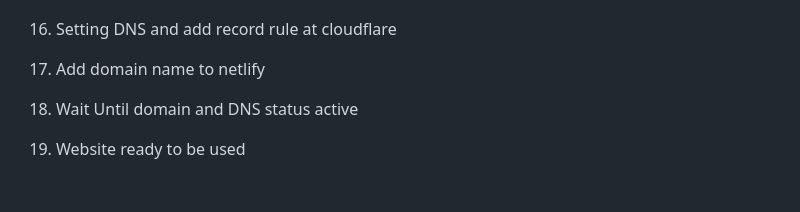
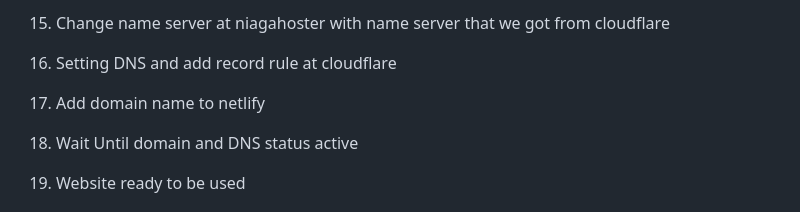
Before and after one commit to RevoU-FSSE-2/week-4-RPrasetyoB, a Markdown page: README.md, the part around one of its changes. Rendered like a GitHub page.

```diff
--- a/README.md
+++ b/README.md
@@ -77,3 +92,4 @@ Website deployment: <a href="https://renaldipb.site/" target="_blank">Click here
+15. Change name server at niagahoster with name server that we got from cloudflare
 21. Setting DNS and add record rule at cloudflare
 22. Add domain name to netlify
 23. Wait Until domain and DNS status active
```
Also changed, not shown: other parts of README.md (+17 -2 lines).
